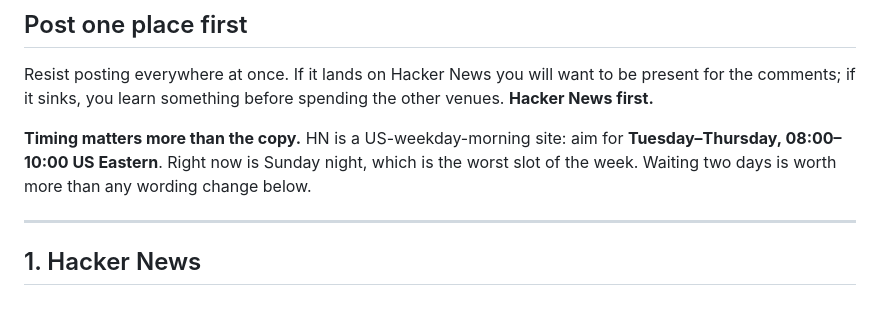
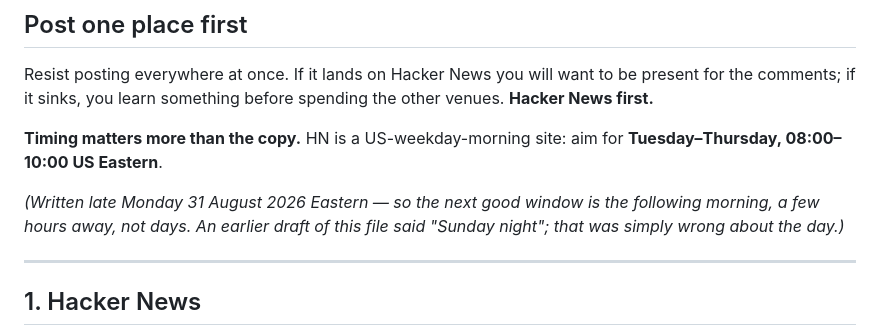
Before and after one commit to aaqib-hafeez-khan-in/ratchet, a Markdown page: docs/handoff/PROMOTION_COPY.md, the part around the change. Rendered like a GitHub page; blank space fills up the shorter version.

Commit message:
Correct the day in the promotion timing advice
The file said it was Sunday night and that the next good posting window was two
days away. It was Monday evening Eastern, so the window is the next morning.
The advice was right; the day was wrong, which changed what it implied.

Co-Authored-By: Claude Opus 5 <noreply@anthropic.com>

```diff
--- a/docs/handoff/PROMOTION_COPY.md
+++ b/docs/handoff/PROMOTION_COPY.md
@@ -14,9 +14,11 @@ be present for the comments; if it sinks, you learn something before spending
 the other venues. **Hacker News first.**
 
 **Timing matters more than the copy.** HN is a US-weekday-morning site: aim for
-**Tuesday–Thursday, 08:00–10:00 US Eastern**. Right now is Sunday night, which
-is the worst slot of the week. Waiting two days is worth more than any wording
-change below.
+**Tuesday–Thursday, 08:00–10:00 US Eastern**.
+
+*(Written late Monday 31 August 2026 Eastern — so the next good window is the
+following morning, a few hours away, not days. An earlier draft of this file
+said "Sunday night"; that was simply wrong about the day.)*
 
 ---
 
```
